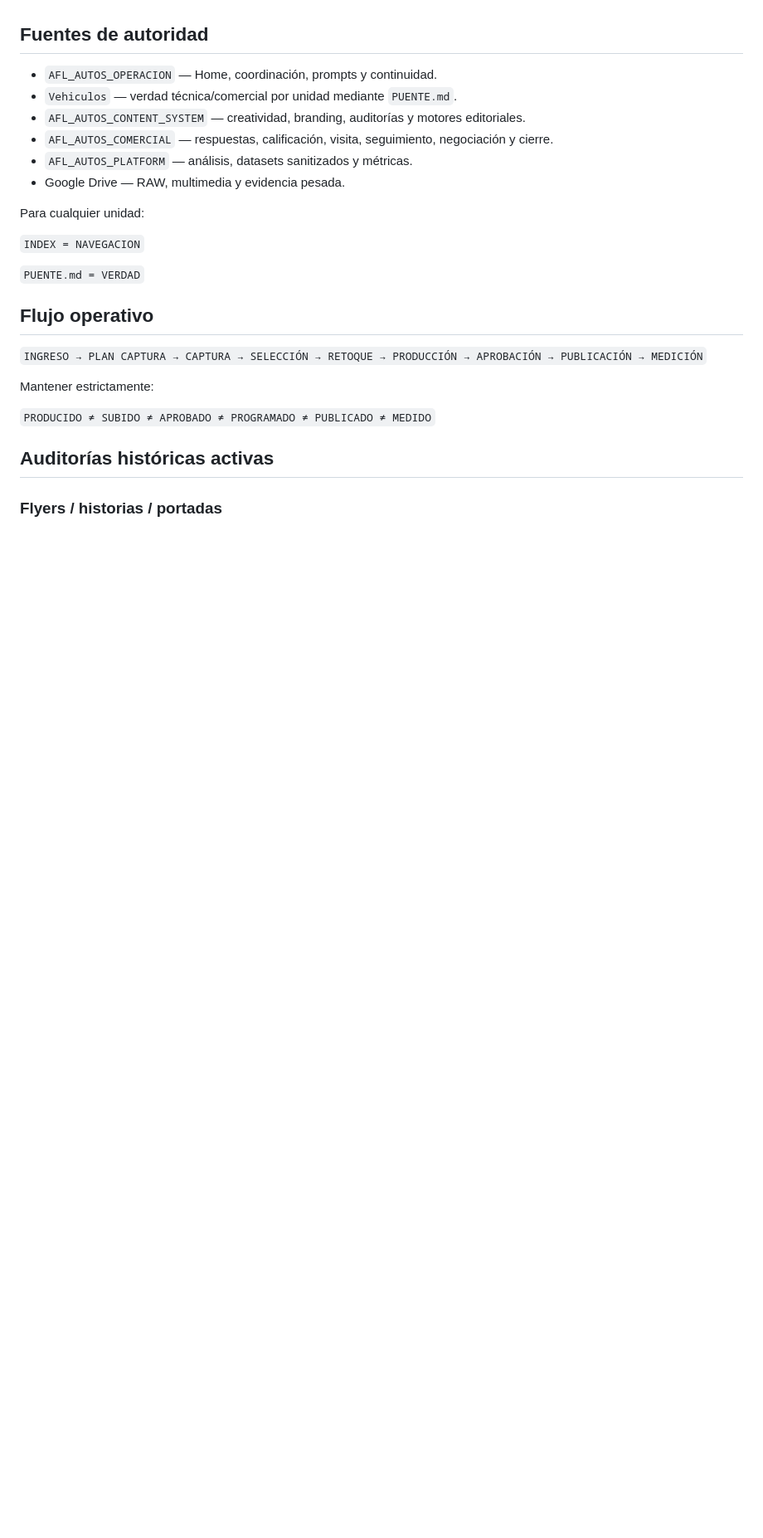
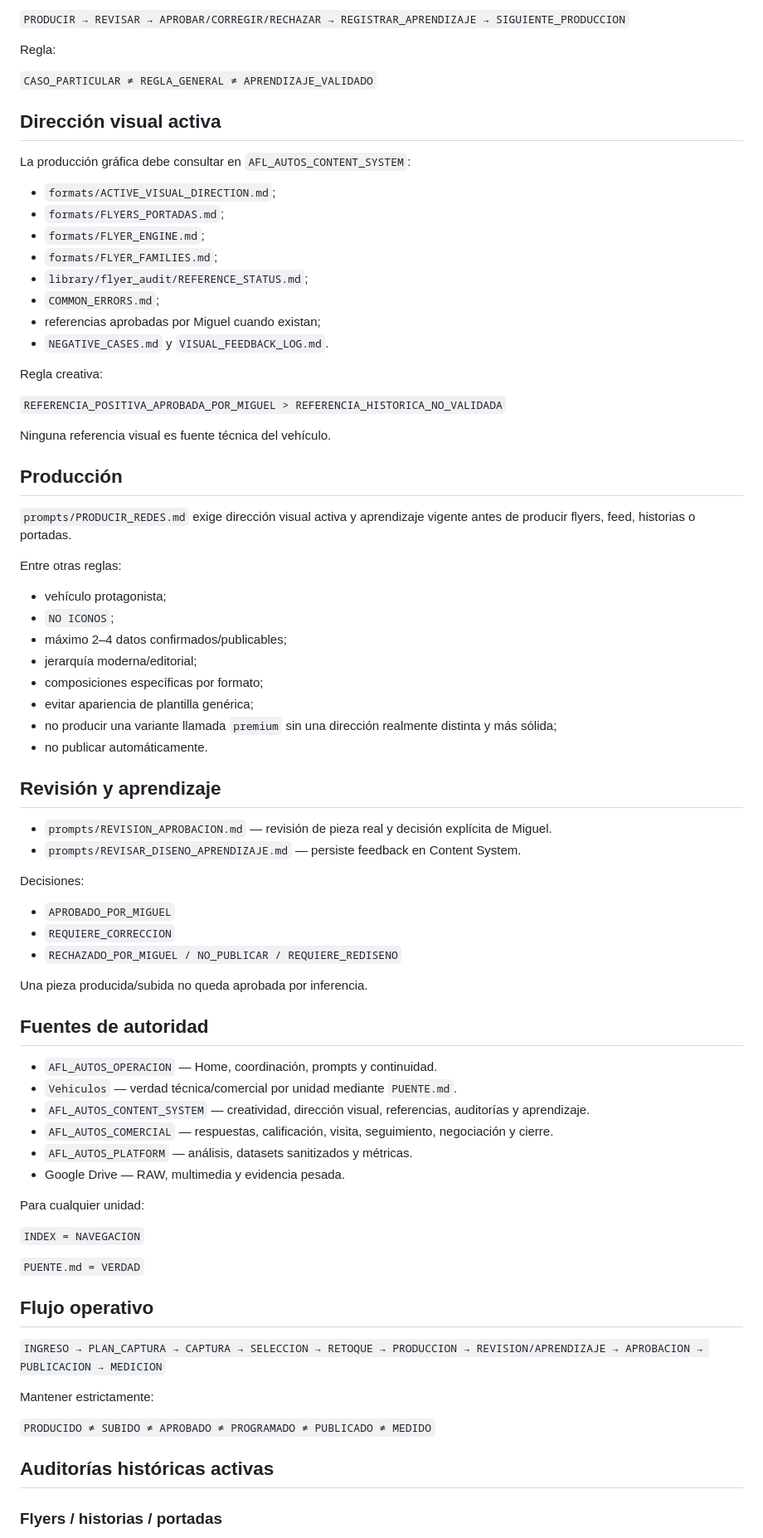
Before and after one commit to miguelangelruizfull-ai/AFL_AUTOS_OPERACION, a Markdown page: README.md, the part around one of its changes. Shown at 83% size. Drawn GitHub-style; blank space fills up the shorter version.

```diff
--- a/README.md
+++ b/README.md
@@ -57,9 +75,61 @@ No borrar estas mejoras por el rollback visual.
+`PRODUCIR → REVISAR → APROBAR/CORREGIR/RECHAZAR → REGISTRAR_APRENDIZAJE → SIGUIENTE_PRODUCCION`
+
+Regla:
+
+`CASO_PARTICULAR ≠ REGLA_GENERAL ≠ APRENDIZAJE_VALIDADO`
+
+## Dirección visual activa
+
+La producción gráfica debe consultar en `AFL_AUTOS_CONTENT_SYSTEM`:
+
+- `formats/ACTIVE_VISUAL_DIRECTION.md`;
+- `formats/FLYERS_PORTADAS.md`;
+- `formats/FLYER_ENGINE.md`;
+- `formats/FLYER_FAMILIES.md`;
+- `library/flyer_audit/REFERENCE_STATUS.md`;
+- `COMMON_ERRORS.md`;
+- referencias aprobadas por Miguel cuando existan;
+- `NEGATIVE_CASES.md` y `VISUAL_FEEDBACK_LOG.md`.
+
+Regla creativa:
+
+`REFERENCIA_POSITIVA_APROBADA_POR_MIGUEL > REFERENCIA_HISTORICA_NO_VALIDADA`
+
+Ninguna referencia visual es fuente técnica del vehículo.
+
+## Producción
+
+`prompts/PRODUCIR_REDES.md` exige dirección visual activa y aprendizaje vigente antes de producir flyers, feed, historias o portadas.
+
+Entre otras reglas:
+
+- vehículo protagonista;
+- `NO ICONOS`;
+- máximo 2–4 datos confirmados/publicables;
+- jerarquía moderna/editorial;
+- composiciones específicas por formato;
+- evitar apariencia de plantilla genérica;
+- no producir una variante llamada `premium` sin una dirección realmente distinta y más sólida;
+- no publicar automáticamente.
+
+## Revisión y aprendizaje
+
+- `prompts/REVISION_APROBACION.md` — revisión de pieza real y decisión explícita de Miguel.
+- `prompts/REVISAR_DISENO_APRENDIZAJE.md` — persiste feedback en Content System.
+
+Decisiones:
+
+- `APROBADO_POR_MIGUEL`
+- `REQUIERE_CORRECCION`
+- `RECHAZADO_POR_MIGUEL / NO_PUBLICAR / REQUIERE_REDISENO`
+
+Una pieza producida/subida no queda aprobada por inferencia.
 
 ## Fuentes de autoridad
 
 - `AFL_AUTOS_OPERACION` — Home, coordinación, prompts y continuidad.
 - `Vehiculos` — verdad técnica/comercial por unidad mediante `PUENTE.md`.
-- `AFL_AUTOS_CONTENT_SYSTEM` — creatividad, branding, auditorías y motores editoriales.
+- `AFL_AUTOS_CONTENT_SYSTEM` — creatividad, dirección visual, referencias, auditorías y aprendizaje.
 - `AFL_AUTOS_COMERCIAL` — respuestas, calificación, visita, seguimiento, negociación y cierre.
 - `AFL_AUTOS_PLATFORM` — análisis, datasets sanitizados y métricas.
 - Google Drive — RAW, multimedia y evidencia pesada.
@@ -72,7 +142,7 @@ Para cualquier unidad:
 
 ## Flujo operativo
 
-`INGRESO → PLAN CAPTURA → CAPTURA → SELECCIÓN → RETOQUE → PRODUCCIÓN → APROBACIÓN → PUBLICACIÓN → MEDICIÓN`
+`INGRESO → PLAN_CAPTURA → CAPTURA → SELECCION → RETOQUE → PRODUCCION → REVISION/APRENDIZAJE → APROBACION → PUBLICACION → MEDICION`
 
 Mantener estrictamente:
 
```
Also changed, not shown: other parts of README.md (+45 -19 lines).
